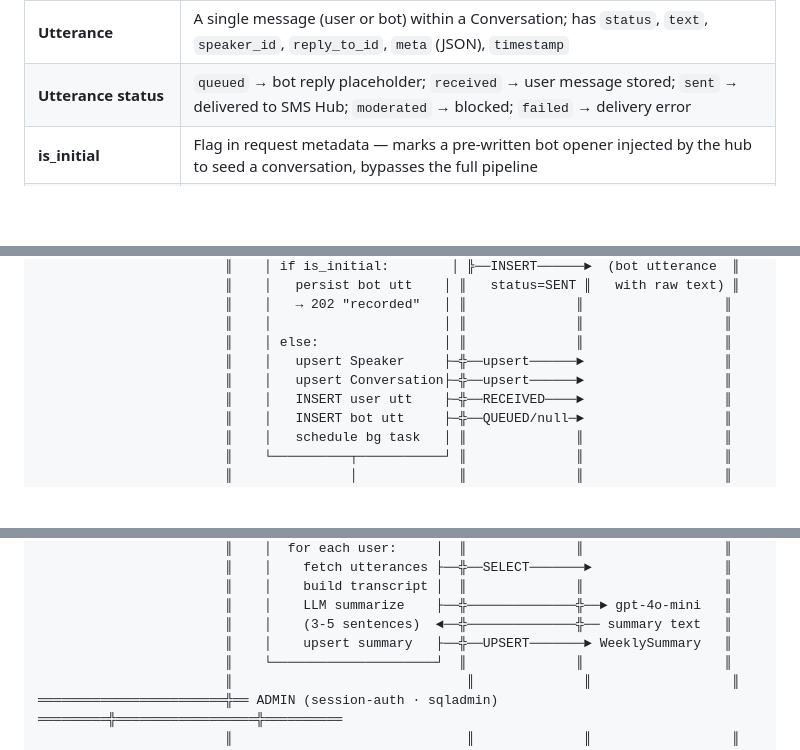
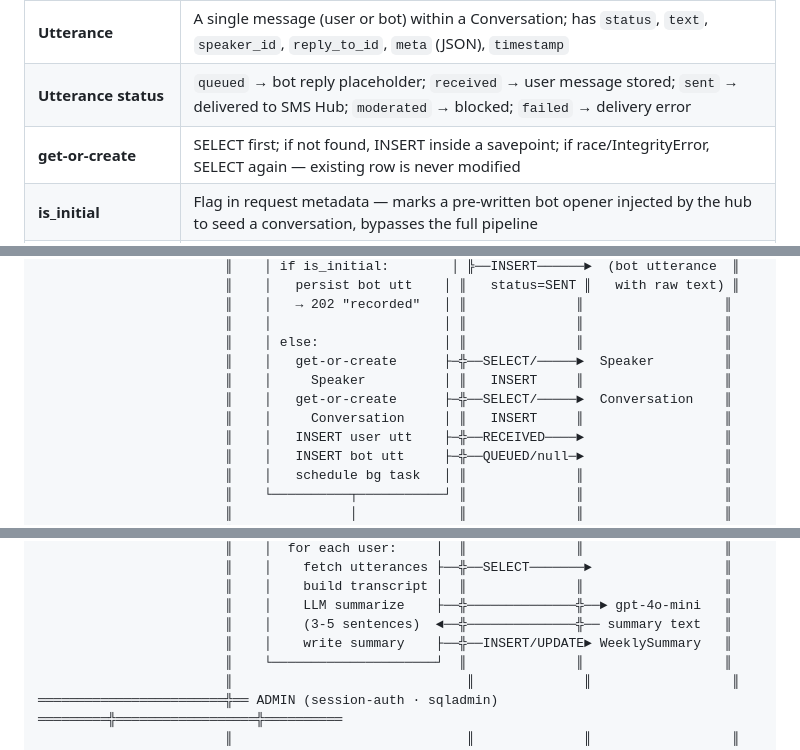
Before and after one commit to wwbp/texet, a Markdown page: docs/data-flow.md, 3 parts joined by grey strips. Rendered like a GitHub page; blank space fills up the shorter version.

Commit message:
docs: fix get-or-create labeling in data flow diagram (#29)
Replace misleading "upsert" labels with "get-or-create" (SELECT first,
INSERT on miss, re-SELECT on race) for Speaker and Conversation. Add
get-or-create to the term reference table. WeeklySummary write is a true
INSERT/UPDATE so relabel that accurately.

Co-authored-by: Abhay Singh <abby@Abhays-MacBook-Pro.local>
Co-authored-by: Claude Sonnet 4.6 <noreply@anthropic.com>

```diff
--- a/docs/data-flow.md
+++ b/docs/data-flow.md
@@ -30,6 +30,7 @@
 | **Conversation** | A container for an ordered set of Utterances; keyed by `owner_speaker_id` + `status=open` + optional `day_number`; at most one open conversation per user per day |
 | **Utterance** | A single message (user or bot) within a Conversation; has `status`, `text`, `speaker_id`, `reply_to_id`, `meta` (JSON), `timestamp` |
 | **Utterance status** | `queued` → bot reply placeholder; `received` → user message stored; `sent` → delivered to SMS Hub; `moderated` → blocked; `failed` → delivery error |
+| **get-or-create** | SELECT first; if not found, INSERT inside a savepoint; if race/IntegrityError, SELECT again — existing row is never modified |
 | **is_initial** | Flag in request metadata — marks a pre-written bot opener injected by the hub to seed a conversation, bypasses the full pipeline |
 | **day_number** | Integer in request metadata that selects a `DailyPrompt` record (topic/activity for that study day) |
 | **DailyPrompt** | Admin-configured per-day content injected into the system prompt |
@@ -66,8 +67,10 @@
                         ║    │   → 202 "recorded"   │ ║              ║                  ║
                         ║    │                      │ ║              ║                  ║
                         ║    │ else:                │ ║              ║                  ║
-                        ║    │   upsert Speaker     ├─╬──upsert──────►                  ║
-                        ║    │   upsert Conversation├─╬──upsert──────►                  ║
+                        ║    │   get-or-create      ├─╬──SELECT/─────►  Speaker         ║
+                        ║    │     Speaker          │ ║   INSERT     ║                  ║
+                        ║    │   get-or-create      ├─╬──SELECT/─────►  Conversation    ║
+                        ║    │     Conversation     │ ║   INSERT     ║                  ║
                         ║    │   INSERT user utt    ├─╬──RECEIVED────►                  ║
                         ║    │   INSERT bot utt     ├─╬──QUEUED/null─►                  ║
                         ║    │   schedule bg task   │ ║              ║                  ║
@@ -149,7 +152,7 @@
                         ║    │    build transcript │  ║              ║                  ║
                         ║    │    LLM summarize    ├──╬──────────────╬──► gpt-4o-mini   ║
                         ║    │    (3-5 sentences)  ◄──╬──────────────╬── summary text   ║
-                        ║    │    upsert summary   ├──╬──UPSERT───────► WeeklySummary   ║
+                        ║    │    write summary    ├──╬──INSERT/UPDATE► WeeklySummary   ║
                         ║    └─────────────────────┘  ║              ║                  ║
                         ║                              ║              ║                  ║
 ════════════════════════╬══ ADMIN (session-auth · sqladmin) ═════════╬══════════════════╬══════════
```
